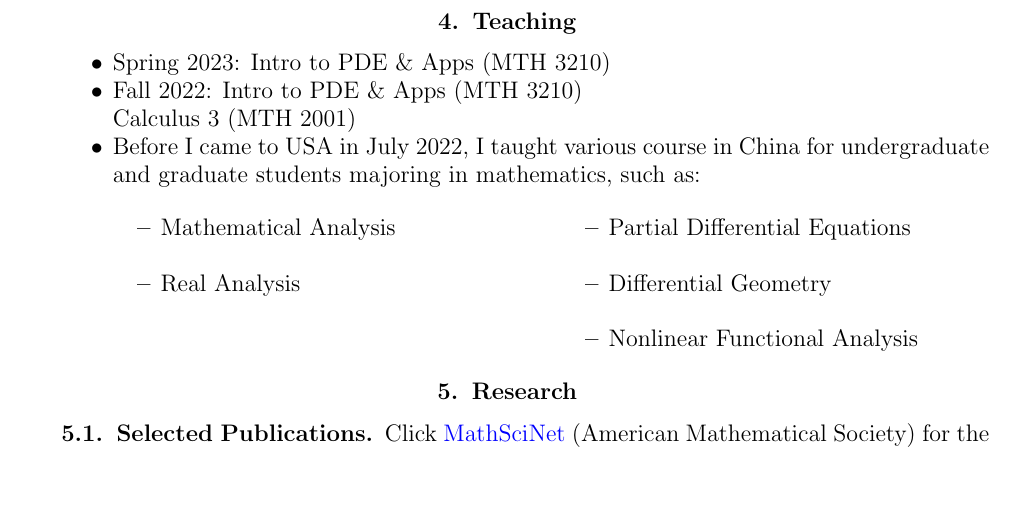
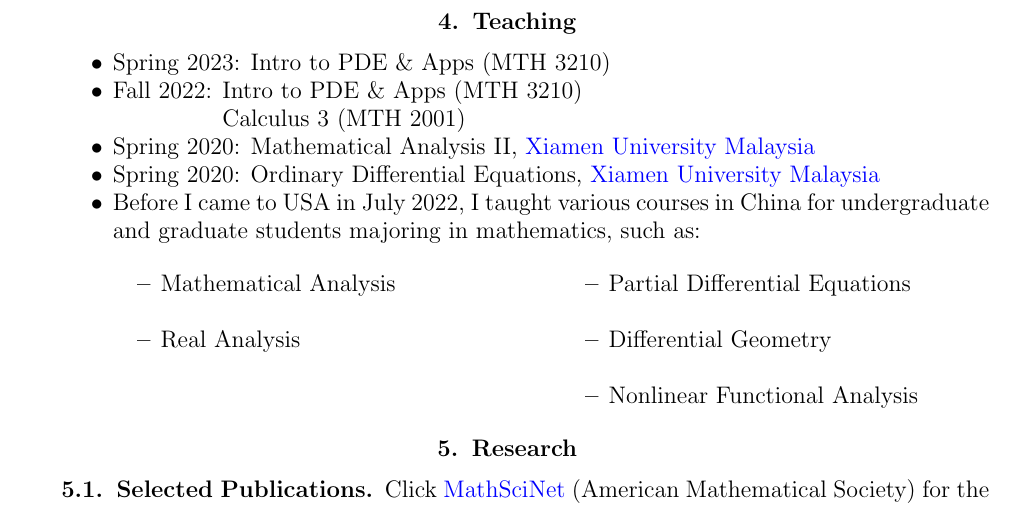
Before and after one commit to lausb/lausb.github.io, a LaTeX document (down/index.tex): part of page 2 of 3, cut so that both start at the same text, the shorter picture padded with empty space. Compiled offline with pdfLaTeX; a missing bibliography style is replaced by a similar one.

Commit message:
Add files via upload

```diff
--- a/down/index.tex
+++ b/down/index.tex
@@ -82,8 +82,12 @@ University}, B.Sc.
 \begin{itemize}
 \item Spring 2023: Intro to PDE \& Apps (MTH 3210)
 \item Fall 2022: Intro to PDE \& Apps (MTH 3210)\\
-Calculus 3 (MTH 2001)
-\item Before I came to USA in July 2022, I taught various course in China for undergraduate and graduate students majoring in mathematics, such as:
+\phantom{Fall 2022: }Calculus 3 (MTH 2001)
+\item Spring 2020: Mathematical Analysis II, \href{http://www.xmu.edu.my}{Xiamen University
+Malaysia}
+\item Spring 2020: Ordinary Differential Equations, \href{http://www.xmu.edu.my}{Xiamen University
+Malaysia}
+\item Before I came to USA in July 2022, I taught various courses in China for undergraduate and graduate students majoring in mathematics, such as:
 \begin{multicols}{2}
 \begin{itemize}
 \item Mathematical Analysis\\
```
